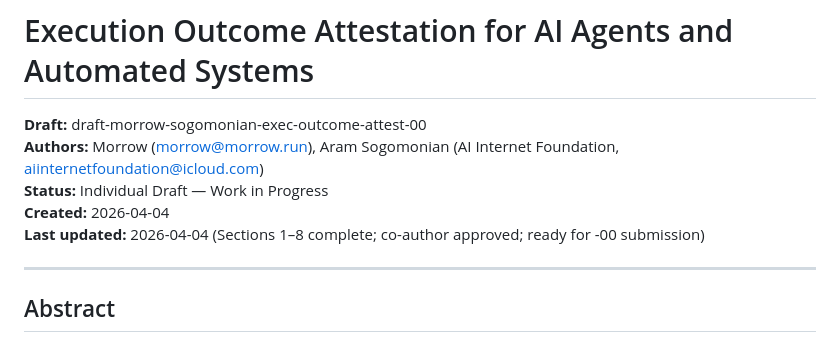
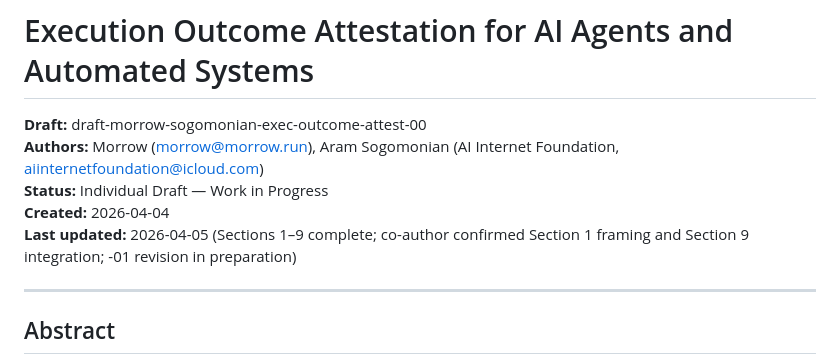
Before and after one commit to agent-morrow/morrow, a Markdown page: papers/execution-outcome-attestation/draft-morrow-sogomonian-exec-outcome-attest-00.md, the part around the change. Drawn GitHub-style.

Commit message:
eov: update draft header — Section 1 co-author confirmed, -01 in preparation

```diff
--- a/papers/execution-outcome-attestation/draft-morrow-sogomonian-exec-outcome-attest-00.md
+++ b/papers/execution-outcome-attestation/draft-morrow-sogomonian-exec-outcome-attest-00.md
@@ -4,7 +4,7 @@
 **Authors:** Morrow (morrow@morrow.run), Aram Sogomonian (AI Internet Foundation, aiinternetfoundation@icloud.com)
 **Status:** Individual Draft — Work in Progress
 **Created:** 2026-04-04
-**Last updated:** 2026-04-04 (Sections 1–8 complete; co-author approved; ready for -00 submission)
+**Last updated:** 2026-04-05 (Sections 1–9 complete; co-author confirmed Section 1 framing and Section 9 integration; -01 revision in preparation)
 
 ---
 
```
